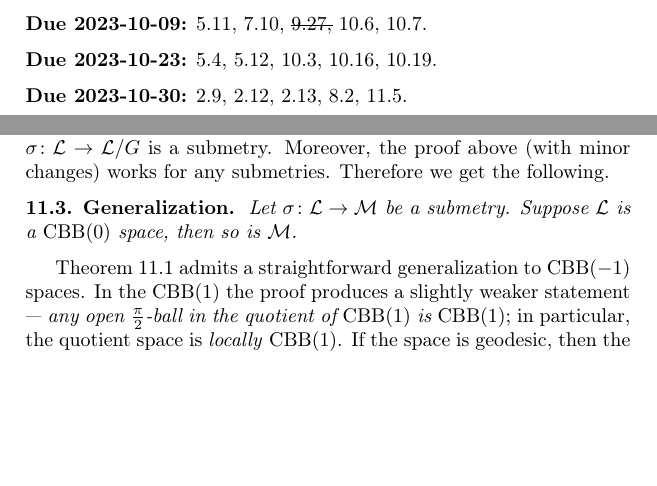
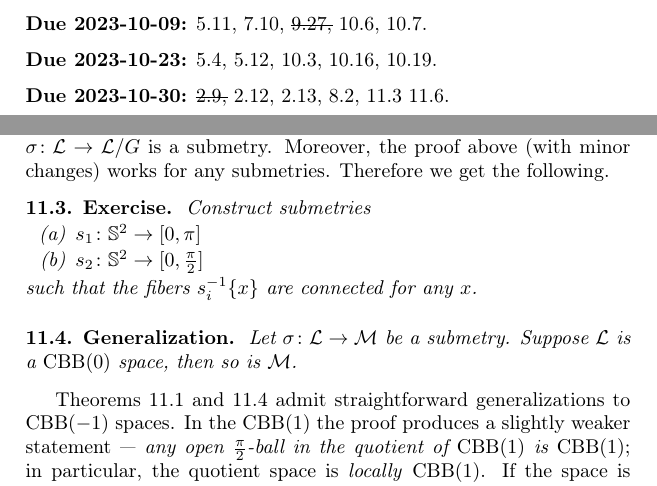
Before and after one commit to anton-petrunin/alexandrov, a LaTeX thesis (alexandrov.tex, which reads CBB-angles.tex, hwa23f.tex): two parts of pages 1 and 116 of 125, joined at a grey line, cut so that both start at the same text, the shorter picture padded with empty space. Compiled offline with pdfLaTeX.

Commit message:
+ex:sumbetries(S^2)

```diff
--- a/CBB-angles.tex
+++ b/CBB-angles.tex
@@ -76,12 +76,24 @@ Observe that the quotient map $\sigma\:\spc{L}\to \spc{L}/G$ is a submetry.
 Moreover, the proof above (with minor changes) works for any submetries.
 Therefore we get the following.
 
+\begin{thm}{Exercise}\label{ex:sumbetries(S^2)}
+Construct submetries
+\begin{subthm}{}
+$s_1\:\mathbb{S}^2\to[0,\pi]$
+\end{subthm}
+\begin{subthm}{}
+$s_2\:\mathbb{S}^2\to[0,\tfrac\pi2]$
+\end{subthm}
+such that the fibers $s_i^{-1}\{x\}$ are connected for any $x$.
+\end{thm}
+
+
 \begin{thm}{Generalization}\label{thm:submetry-CBB}
 Let $\sigma\:\spc{L}\to\spc{M}$ be a submetry.
 Suppose $\spc{L}$ is a $\Alex{0}$ space, then so is $\spc{M}$.
 \end{thm}
 
-Theorem \ref{thm:CBB/G} admits a straightforward generalization to $\CBB(-1)$ spaces.
+Theorems \ref{thm:CBB/G} and \ref{thm:submetry-CBB} admit straightforward generalizations to $\CBB(-1)$ spaces.
 In the $\CBB(1)$ the proof produces a slightly weaker statement ---  \textit{any open $\tfrac\pi2$-ball in the quotient of $\CBB(1)$ is $\CBB(1)$};
 in particular, the quotient space is \textit{locally} $\CBB(1)$.
 If the space is geodesic, then the globalization theorem implies that it is globally  $\CBB(1)$.
--- a/hwa23f.tex
+++ b/hwa23f.tex
@@ -62,10 +62,11 @@ Scan to pdf and upload to CANVAS.
 \ref{ex:dim-top-haus-CAT}.
 
 \parbf{Due 2023-10-30:}
-\ref{ex:noncreasing},
+\sout{\ref{ex:noncreasing},}
 \ref{ex:pi-angle},
 \ref{ex:adjacent-CBB},
 \ref{ex:product-CBB},
+\ref{ex:sumbetries(S^2)}
 \ref{ex:S^3/S^1}.
 \newpage
 
```
Also changed, not shown: alexandrov.pdf.
